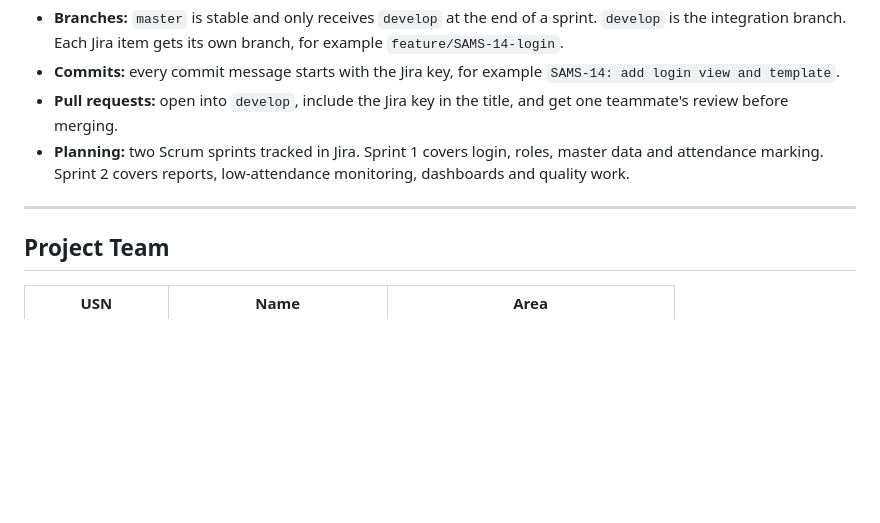
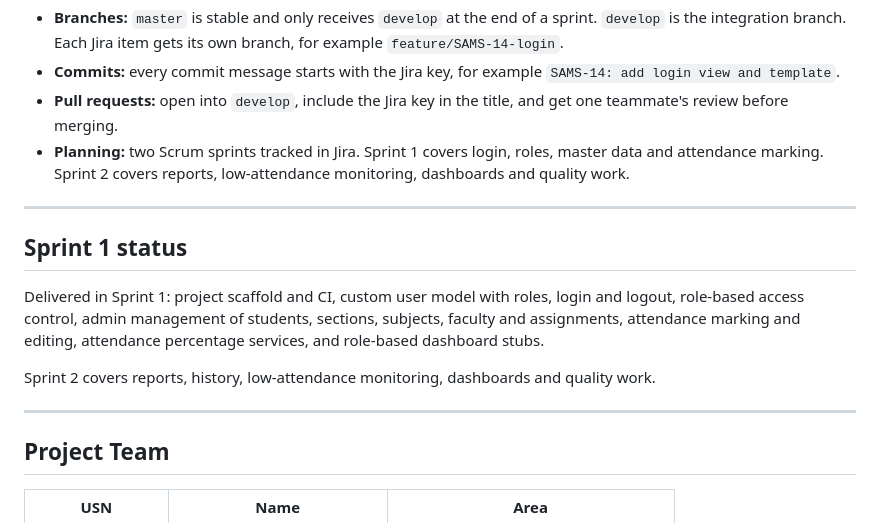
Before and after one commit to StudentAttendanceManagementSystem-SAMS/Student-Attendance-Management-System, a Markdown page: README.md, the part around the change. Rendered like a GitHub page; blank space fills up the shorter version.

Commit message:
SAMS-8: update README with sprint 1 status

```diff
--- a/README.md
+++ b/README.md
@@ -128,6 +128,14 @@ Open `http://127.0.0.1:8000/` in your browser
 
 ---
 
+## Sprint 1 status
+
+Delivered in Sprint 1: project scaffold and CI, custom user model with roles, login and logout, role-based access control, admin management of students, sections, subjects, faculty and assignments, attendance marking and editing, attendance percentage services, and role-based dashboard stubs.
+
+Sprint 2 covers reports, history, low-attendance monitoring, dashboards and quality work.
+
+---
+
 ## Project Team
 
 | USN | Name | Area |
```
